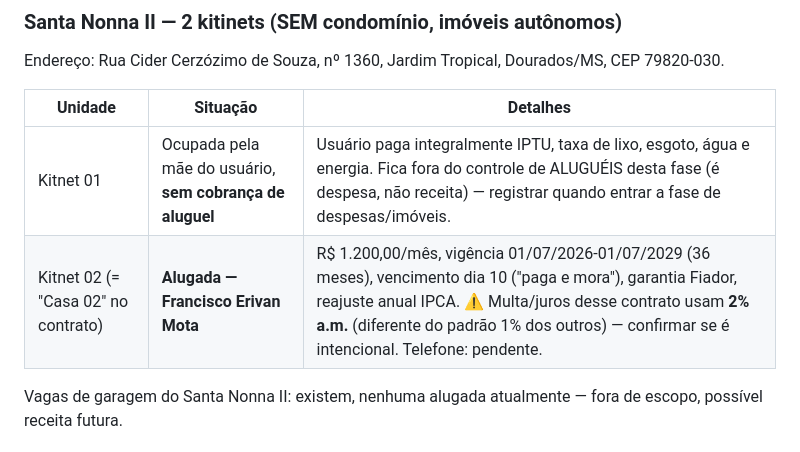
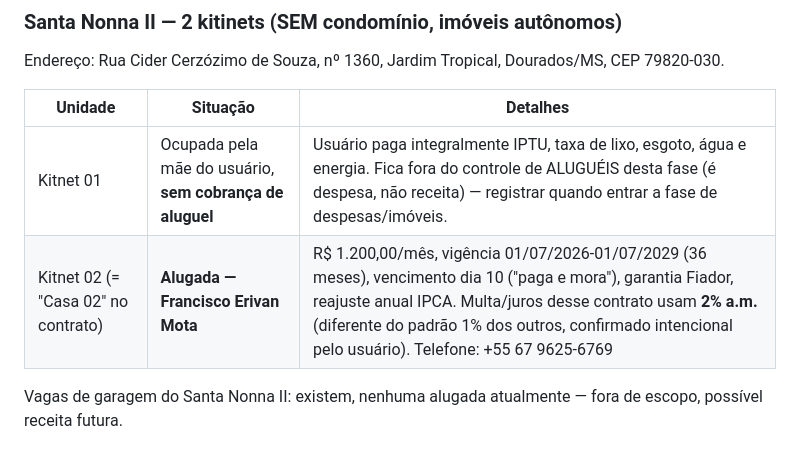
Before and after one commit to lucaspradomedeiros-cmd/gestao-alugueis, a Markdown page: PLANO_MELHORIAS.md, the part around the change. Rendered like a GitHub page.

Commit message:
docs: adicionar telefone do Erivan (ultimo pendente)
Co-Authored-By: Claude Sonnet 5 <noreply@anthropic.com>

```diff
--- a/PLANO_MELHORIAS.md
+++ b/PLANO_MELHORIAS.md
@@ -233,7 +233,7 @@ CEP 79820-030.
 | Unidade | Situação | Detalhes |
 |---|---|---|
 | Kitnet 01 | Ocupada pela mãe do usuário, **sem cobrança de aluguel** | Usuário paga integralmente IPTU, taxa de lixo, esgoto, água e energia. Fica fora do controle de ALUGUÉIS desta fase (é despesa, não receita) — registrar quando entrar a fase de despesas/imóveis. |
-| Kitnet 02 (= "Casa 02" no contrato) | **Alugada — Francisco Erivan Mota** | R$ 1.200,00/mês, vigência 01/07/2026-01/07/2029 (36 meses), vencimento dia 10 ("paga e mora"), garantia Fiador, reajuste anual IPCA. ⚠️ Multa/juros desse contrato usam **2% a.m.** (diferente do padrão 1% dos outros) — confirmar se é intencional. Telefone: pendente. |
+| Kitnet 02 (= "Casa 02" no contrato) | **Alugada — Francisco Erivan Mota** | R$ 1.200,00/mês, vigência 01/07/2026-01/07/2029 (36 meses), vencimento dia 10 ("paga e mora"), garantia Fiador, reajuste anual IPCA. Multa/juros desse contrato usam **2% a.m.** (diferente do padrão 1% dos outros, confirmado intencional pelo usuário). Telefone: +55 67 9625-6769 |
 
 Vagas de garagem do Santa Nonna II: existem, nenhuma alugada atualmente —
 fora de escopo, possível receita futura.
```
